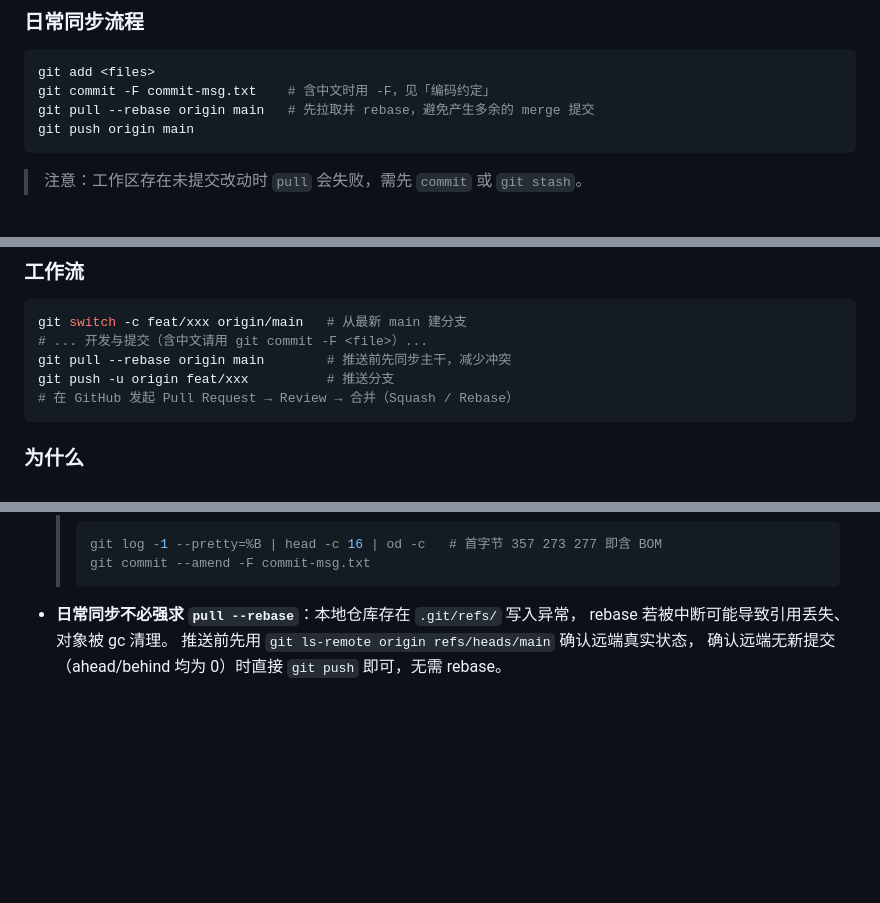
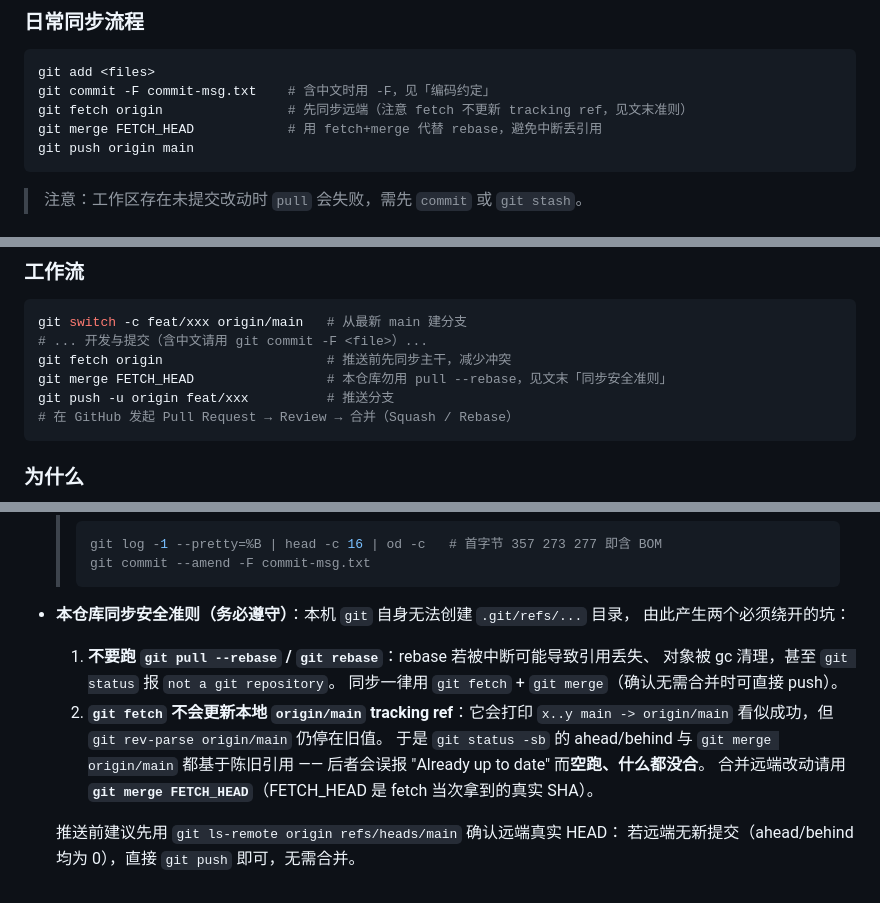
Before and after one commit to cpufreestyle/win-optimizer, a Markdown page: docs/DEVELOPMENT.md, 3 parts joined by grey strips. Drawn GitHub-style; blank space fills up the shorter version.

Commit message:
docs: 统一同步流程为 fetch+merge，消除 rebase 自相矛盾
分支协作规范与日常同步流程此前推荐 `git pull --rebase`，
与文末「.git 引用写入异常、不必强求 rebase」的提示自相矛盾。

两处推荐命令统一改为 `git fetch` + `git merge FETCH_HEAD`：
- 日常同步流程（原 pull --rebase origin main）
- 特性分支工作流（原 pull --rebase origin main）

并把原来那条简短提示扩写为「本仓库同步安全准则」，集中说明两个坑：
1. 不要 rebase —— 中断可能丢引用、对象被 gc 清理；
2. fetch 不会更新 origin/main tracking ref，故 `git merge origin/main`
   会基于陈旧引用误报 "Already up to date" 空跑，必须 merge FETCH_HEAD；
   判断远端真实状态用 `git ls-remote`。

````diff
--- a/docs/DEVELOPMENT.md
+++ b/docs/DEVELOPMENT.md
@@ -123,7 +123,8 @@ git remote -v   # 确认已生效（应显示 git@github.com:... 而非 https://
 ```powershell
 git add <files>
 git commit -F commit-msg.txt    # 含中文时用 -F，见「编码约定」
-git pull --rebase origin main   # 先拉取并 rebase，避免产生多余的 merge 提交
+git fetch origin                # 先同步远端（注意 fetch 不更新 tracking ref，见文末准则）
+git merge FETCH_HEAD            # 用 fetch+merge 代替 rebase，避免中断丢引用
 git push origin main
 ```
 
@@ -148,7 +149,8 @@ git push origin main
 ```powershell
 git switch -c feat/xxx origin/main   # 从最新 main 建分支
 # ... 开发与提交（含中文请用 git commit -F <file>）...
-git pull --rebase origin main        # 推送前先同步主干，减少冲突
+git fetch origin                     # 推送前先同步主干，减少冲突
+git merge FETCH_HEAD                 # 本仓库勿用 pull --rebase，见文末「同步安全准则」
 git push -u origin feat/xxx          # 推送分支
 # 在 GitHub 发起 Pull Request → Review → 合并（Squash / Rebase）
 ```
@@ -202,7 +204,17 @@ git push -u origin feat/xxx          # 推送分支
   > git commit --amend -F commit-msg.txt
   > ```
 
-- **日常同步不必强求 `pull --rebase`**：本地仓库存在 `.git/refs/` 写入异常，
-  rebase 若被中断可能导致引用丢失、对象被 gc 清理。
-  推送前先用 `git ls-remote origin refs/heads/main` 确认远端真实状态，
-  确认远端无新提交（ahead/behind 均为 0）时直接 `git push` 即可，无需 rebase。
+- **本仓库同步安全准则（务必遵守）**：本机 `git` 自身无法创建 `.git/refs/...` 目录，
+  由此产生两个必须绕开的坑：
+
+  1. **不要跑 `git pull --rebase` / `git rebase`**：rebase 若被中断可能导致引用丢失、
+     对象被 gc 清理，甚至 `git status` 报 `not a git repository`。
+     同步一律用 `git fetch` + `git merge`（确认无需合并时可直接 push）。
+  2. **`git fetch` 不会更新本地 `origin/main` tracking ref**：它会打印
+     `x..y main -> origin/main` 看似成功，但 `git rev-parse origin/main` 仍停在旧值。
+     于是 `git status -sb` 的 ahead/behind 与 `git merge origin/main` 都基于陈旧引用
+     —— 后者会误报 "Already up to date" 而**空跑、什么都没合**。
+     合并远端改动请用 **`git merge FETCH_HEAD`**（FETCH_HEAD 是 fetch 当次拿到的真实 SHA）。
+
+  推送前建议先用 `git ls-remote origin refs/heads/main` 确认远端真实 HEAD：
+  若远端无新提交（ahead/behind 均为 0），直接 `git push` 即可，无需合并。
````
